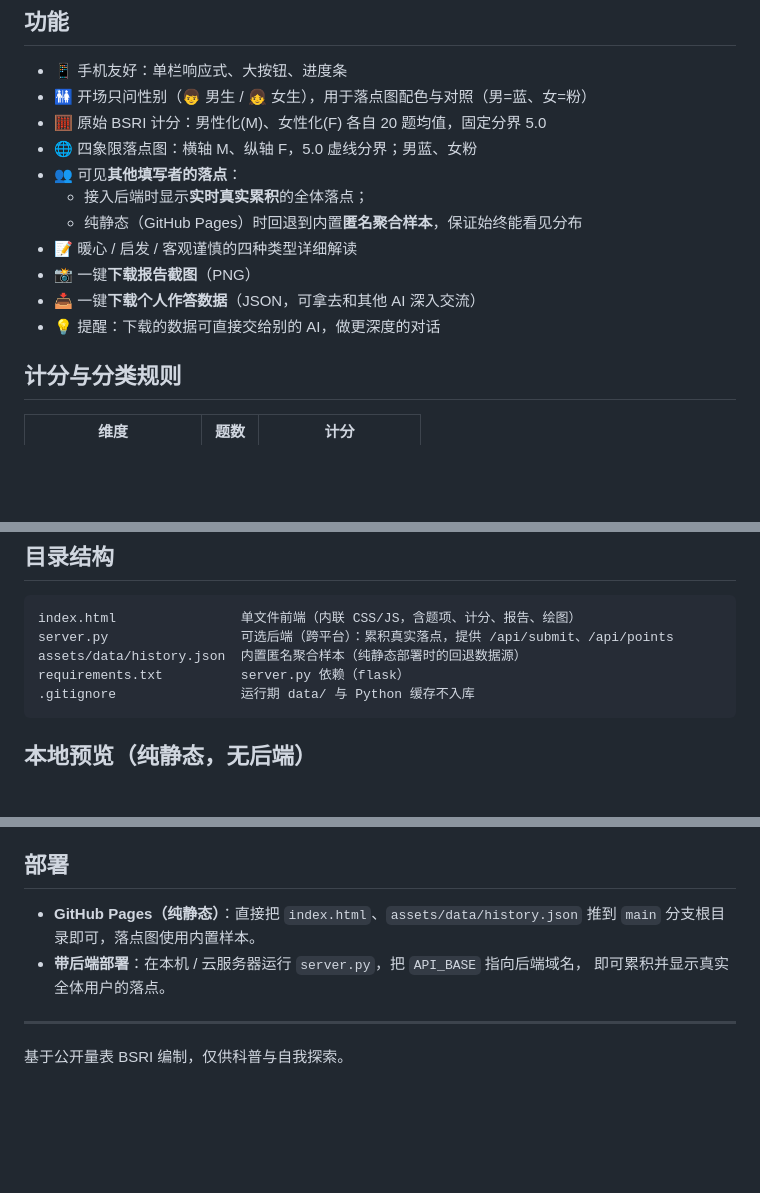
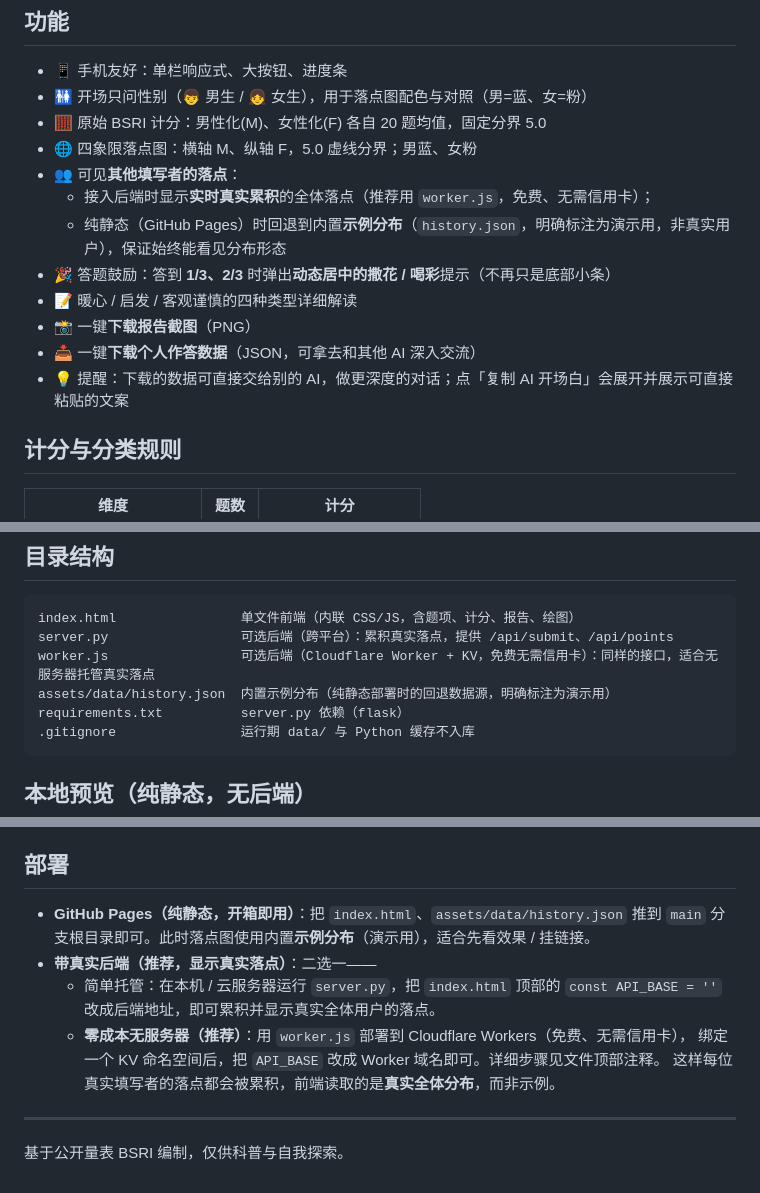
Before and after one commit to CochraneK/bsri, a Markdown page: README.md, 3 parts joined by grey strips. Rendered like a GitHub page; blank space fills up the shorter version.

````diff
--- a/README.md
+++ b/README.md
@@ -13,12 +13,13 @@
 - 🧮 原始 BSRI 计分：男性化(M)、女性化(F) 各自 20 题均值，固定分界 5.0
 - 🌐 四象限落点图：横轴 M、纵轴 F，5.0 虚线分界；男蓝、女粉
 - 👥 可见**其他填写者的落点**：
-  - 接入后端时显示**实时真实累积**的全体落点；
-  - 纯静态（GitHub Pages）时回退到内置**匿名聚合样本**，保证始终能看见分布
+  - 接入后端时显示**实时真实累积**的全体落点（推荐用 `worker.js`，免费、无需信用卡）；
+  - 纯静态（GitHub Pages）时回退到内置**示例分布**（`history.json`，明确标注为演示用，非真实用户），保证始终能看见分布形态
+- 🎉 答题鼓励：答到 **1/3、2/3** 时弹出**动态居中的撒花 / 喝彩**提示（不再只是底部小条）
 - 📝 暖心 / 启发 / 客观谨慎的四种类型详细解读
 - 📸 一键**下载报告截图**（PNG）
 - 📥 一键**下载个人作答数据**（JSON，可拿去和其他 AI 深入交流）
-- 💡 提醒：下载的数据可直接交给别的 AI，做更深度的对话
+- 💡 提醒：下载的数据可直接交给别的 AI，做更深度的对话；点「复制 AI 开场白」会展开并展示可直接粘贴的文案
 
 ## 计分与分类规则
 | 维度 | 题数 | 计分 |
@@ -42,7 +43,8 @@
 ```
 index.html                单文件前端（内联 CSS/JS，含题项、计分、报告、绘图）
 server.py                 可选后端（跨平台）：累积真实落点，提供 /api/submit、/api/points
-assets/data/history.json  内置匿名聚合样本（纯静态部署时的回退数据源）
+worker.js                 可选后端（Cloudflare Worker + KV，免费无需信用卡）：同样的接口，适合无服务器托管真实落点
+assets/data/history.json  内置示例分布（纯静态部署时的回退数据源，明确标注为演示用）
 requirements.txt          server.py 依赖（flask）
 .gitignore                运行期 data/ 与 Python 缓存不入库
 ```
@@ -66,10 +68,14 @@ PORT=9000 python server.py       # 自定义端口
 自动回退到 `assets/data/history.json` 的匿名样本，保证始终可见他人分布。
 
 ## 部署
-- **GitHub Pages（纯静态）**：直接把 `index.html`、`assets/data/history.json` 推到
-  `main` 分支根目录即可，落点图使用内置样本。
-- **带后端部署**：在本机 / 云服务器运行 `server.py`，把 `API_BASE` 指向后端域名，
-  即可累积并显示真实全体用户的落点。
+- **GitHub Pages（纯静态，开箱即用）**：把 `index.html`、`assets/data/history.json` 推到
+  `main` 分支根目录即可。此时落点图使用内置**示例分布**（演示用），适合先看效果 / 挂链接。
+- **带真实后端（推荐，显示真实落点）**：二选一——
+  - 简单托管：在本机 / 云服务器运行 `server.py`，把 `index.html` 顶部的
+    `const API_BASE = ''` 改成后端地址，即可累积并显示真实全体用户的落点。
+  - **零成本无服务器（推荐）**：用 `worker.js` 部署到 Cloudflare Workers（免费、无需信用卡），
+    绑定一个 KV 命名空间后，把 `API_BASE` 改成 Worker 域名即可。详细步骤见文件顶部注释。
+    这样每位真实填写者的落点都会被累积，前端读取的是**真实全体分布**，而非示例。
 
 ---
 基于公开量表 BSRI 编制，仅供科普与自我探索。
````
